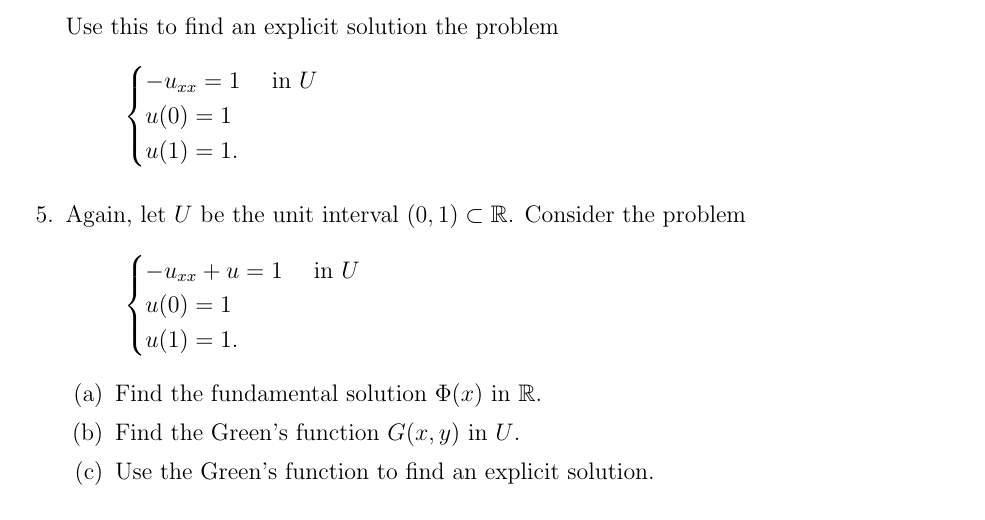
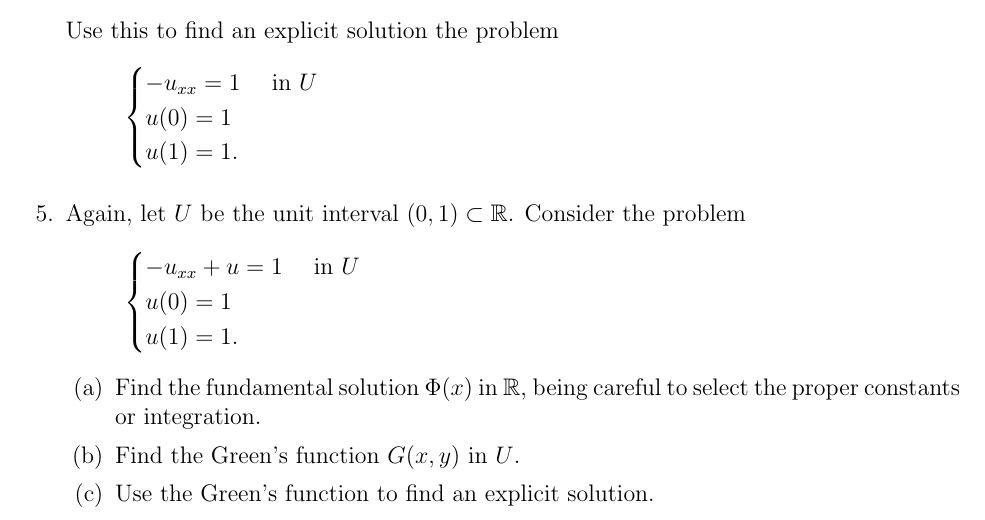
Before and after one commit to pennybacker/math513, a LaTeX problem sheet (homework4.tex): part of the page, cut so that both start at the same text. Compiled offline with pdfLaTeX.

Commit message:
modified homework 4

```diff
--- a/homework4.tex
+++ b/homework4.tex
@@ -71,7 +71,7 @@ u(1) = 1.
 \]
 
 \begin{parts}
-\part Find the fundamental solution $\Phi(x)$ in $\R$.
+\part Find the fundamental solution $\Phi(x)$ in $\R$, being careful to select the proper constants or integration.
 \part Find the Green's function $G(x,y)$ in $U$.
 \part Use the Green's function to find an explicit solution.
 \end{parts}
```
Also changed, not shown: homework4.pdf.
